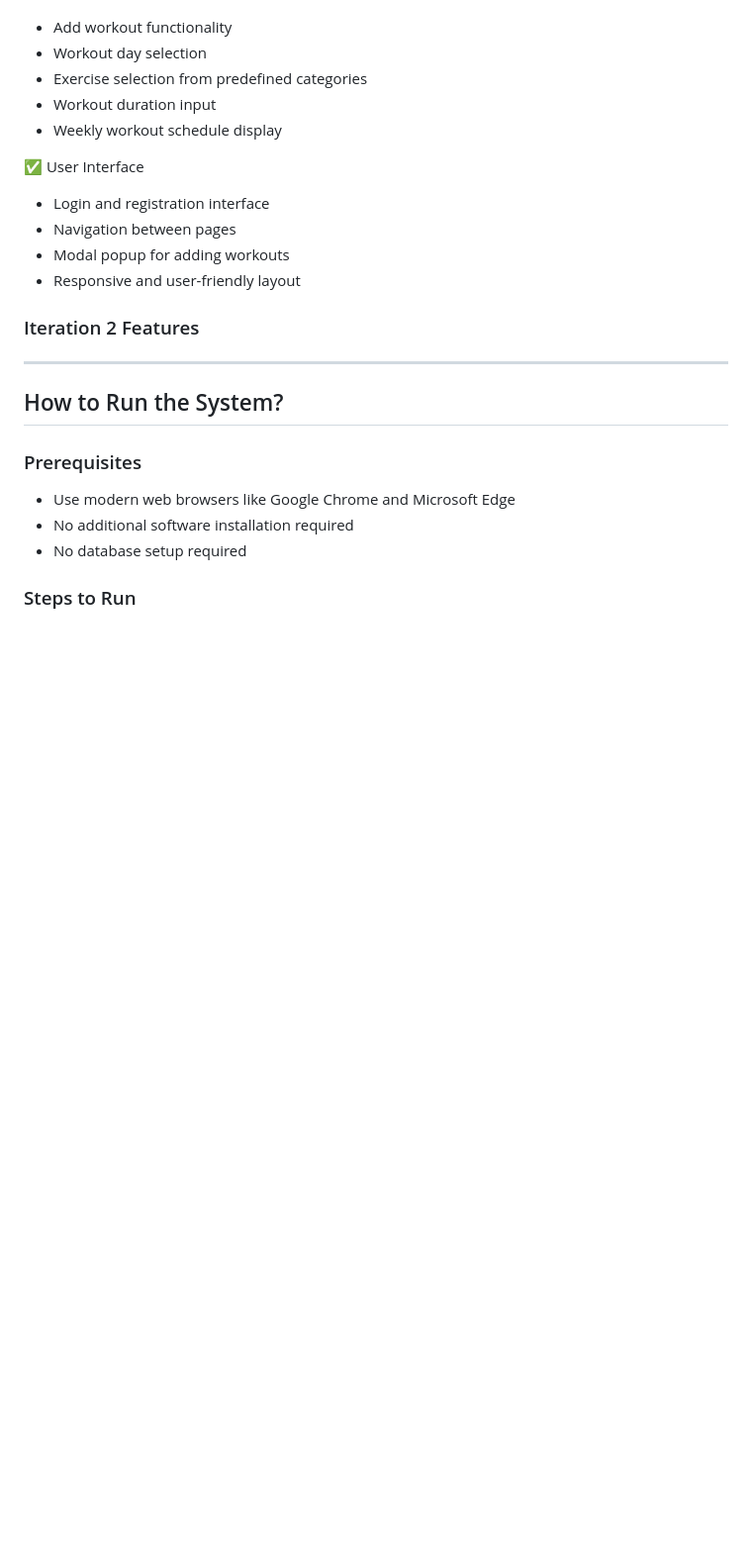
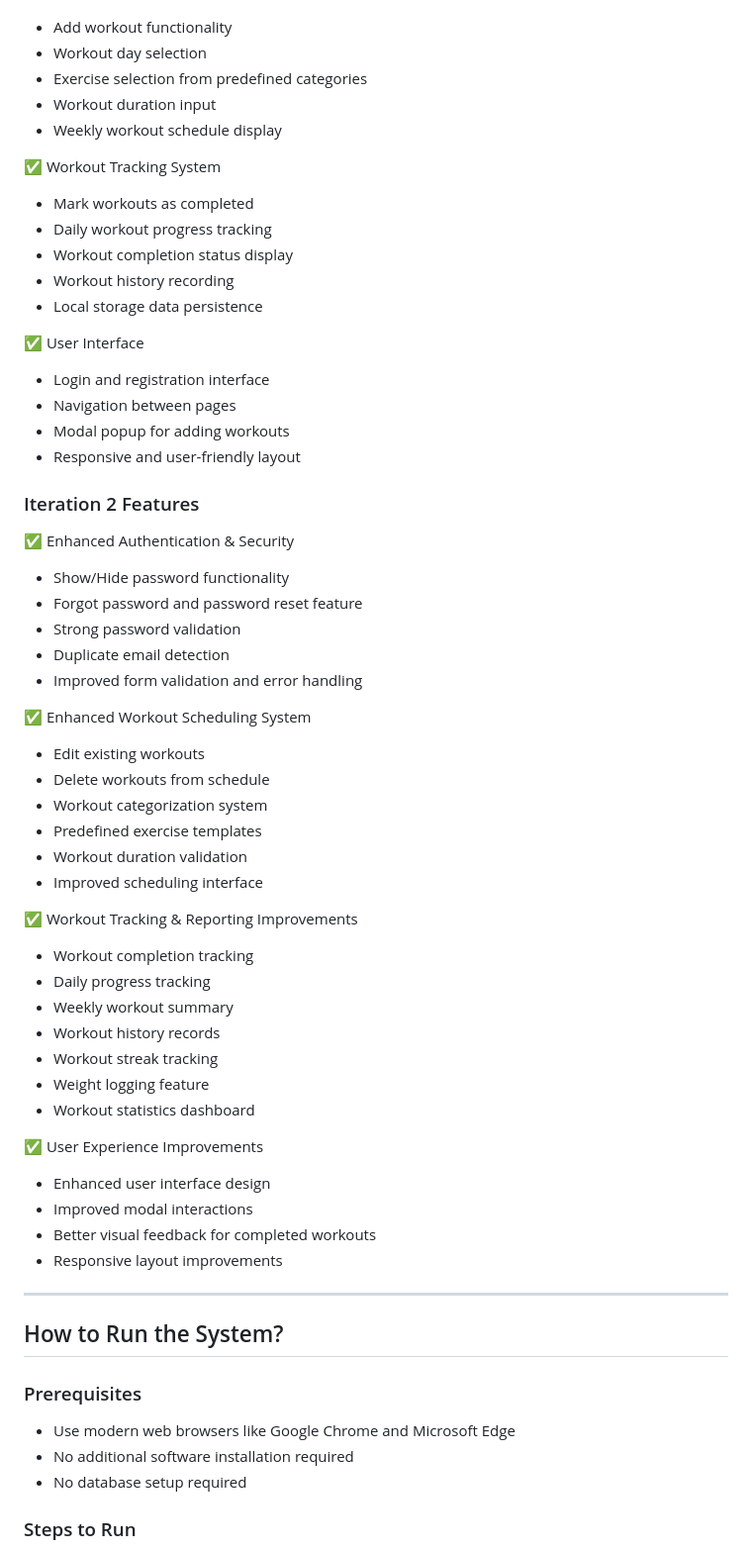
Before and after one commit to Abbie0522/Software_Engineering, a Markdown page: README.md, the part around the change. Shown at 99% size. GitHub-like rendering; blank space fills up the shorter version.

Commit message:
Update README.md Iteration 2 Features
- Left "Steps to Run"

```diff
--- a/README.md
+++ b/README.md
@@ -125,6 +125,13 @@ Overall, the system aims to provide users with a structured and convenient way t
 - Workout duration input
 - Weekly workout schedule display
 
+✅ Workout Tracking System
+- Mark workouts as completed
+- Daily workout progress tracking
+- Workout completion status display
+- Workout history recording
+- Local storage data persistence
+
 ✅ User Interface
 - Login and registration interface
 - Navigation between pages
@@ -133,6 +140,35 @@ Overall, the system aims to provide users with a structured and convenient way t
 
 
 ### Iteration 2 Features
+✅ Enhanced Authentication & Security
+- Show/Hide password functionality
+- Forgot password and password reset feature
+- Strong password validation
+- Duplicate email detection
+- Improved form validation and error handling
+
+✅ Enhanced Workout Scheduling System
+- Edit existing workouts
+- Delete workouts from schedule
+- Workout categorization system
+- Predefined exercise templates
+- Workout duration validation
+- Improved scheduling interface
+
+✅ Workout Tracking & Reporting Improvements
+- Workout completion tracking
+- Daily progress tracking
+- Weekly workout summary
+- Workout history records
+- Workout streak tracking
+- Weight logging feature
+- Workout statistics dashboard
+
+✅ User Experience Improvements
+- Enhanced user interface design
+- Improved modal interactions
+- Better visual feedback for completed workouts
+- Responsive layout improvements
 
 ---
 
```
